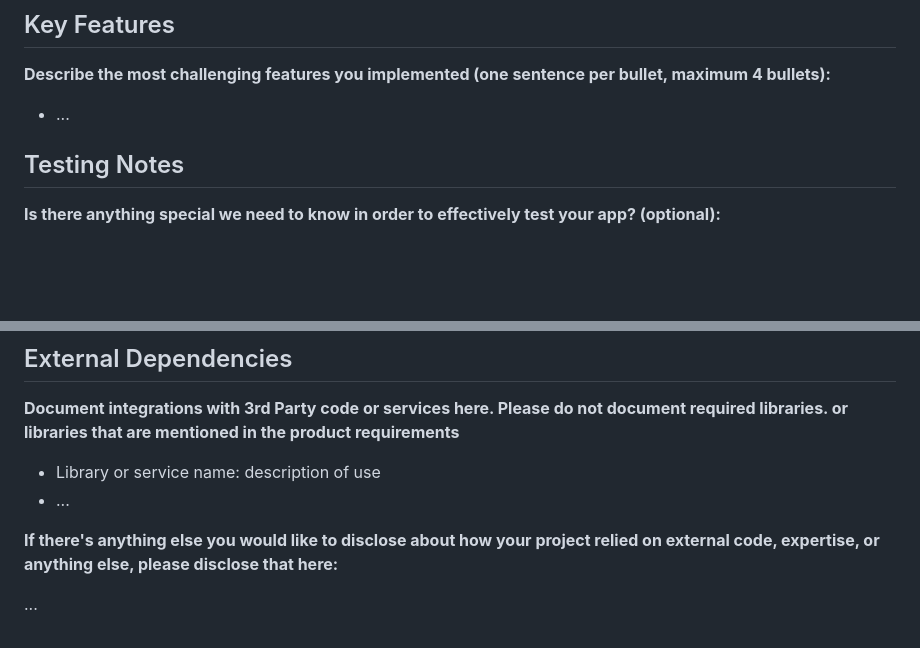
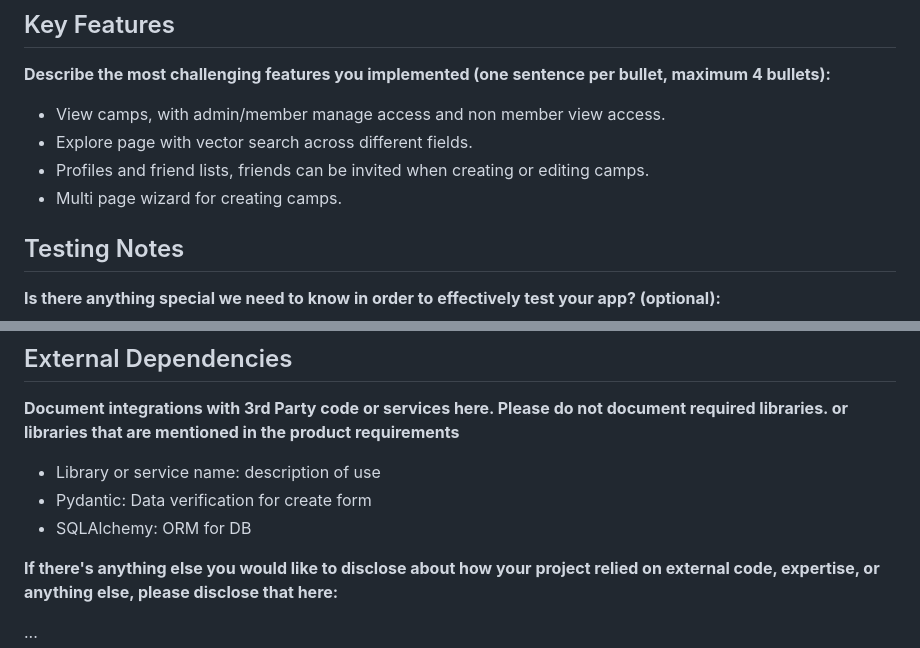
Before and after one commit to CSCI-5117-F26/developing-the-interactive-web-project-1-group-6, a Markdown page: README.md, 2 parts joined by grey strips. Drawn GitHub-style; blank space fills up the shorter version.

Commit message:
Update README with features and integrations

```diff
--- a/README.md
+++ b/README.md
@@ -21,7 +21,10 @@ CSCI 5117, Fall 2026, [assignment description](https://canvas.umn.edu/courses/57
 **Describe the most challenging features you implemented
 (one sentence per bullet, maximum 4 bullets):**
 
-* ...
+* View camps, with admin/member manage access and non member view access.
+* Explore page with vector search across different fields.
+* Profiles and friend lists, friends can be invited when creating or editing camps.
+* Multi page wizard for creating camps.
 
 ## Testing Notes
 
@@ -105,7 +108,8 @@ In this space please either provide images (around 4) showing your prototypes, O
 Please do not document required libraries. or libraries that are mentioned in the product requirements**
 
 * Library or service name: description of use
-* ...
+* Pydantic: Data verification for create form
+* SQLAlchemy: ORM for DB
 
 **If there's anything else you would like to disclose about how your project
 relied on external code, expertise, or anything else, please disclose that
```
